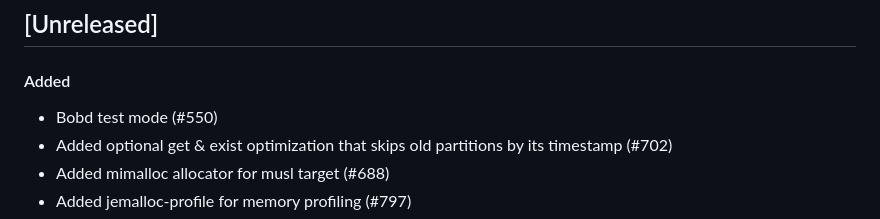
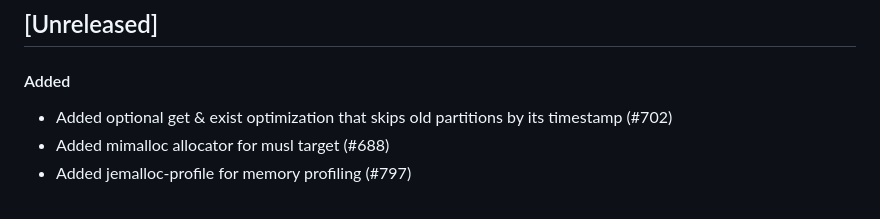
Before and after one commit to qoollo/bob, a Markdown page: CHANGELOG.md, the part around the change. GitHub-like rendering.

Commit message:
rever changes to changelog

```diff
--- a/CHANGELOG.md
+++ b/CHANGELOG.md
@@ -4,7 +4,6 @@ Bob versions changelog
 
 ## [Unreleased]
 #### Added
-- Bobd test mode (#550)
 - Added optional get & exist optimization that skips old partitions by its timestamp (#702)
 - Added mimalloc allocator for musl target (#688)
 - Added jemalloc-profile for memory profiling (#797)
```
